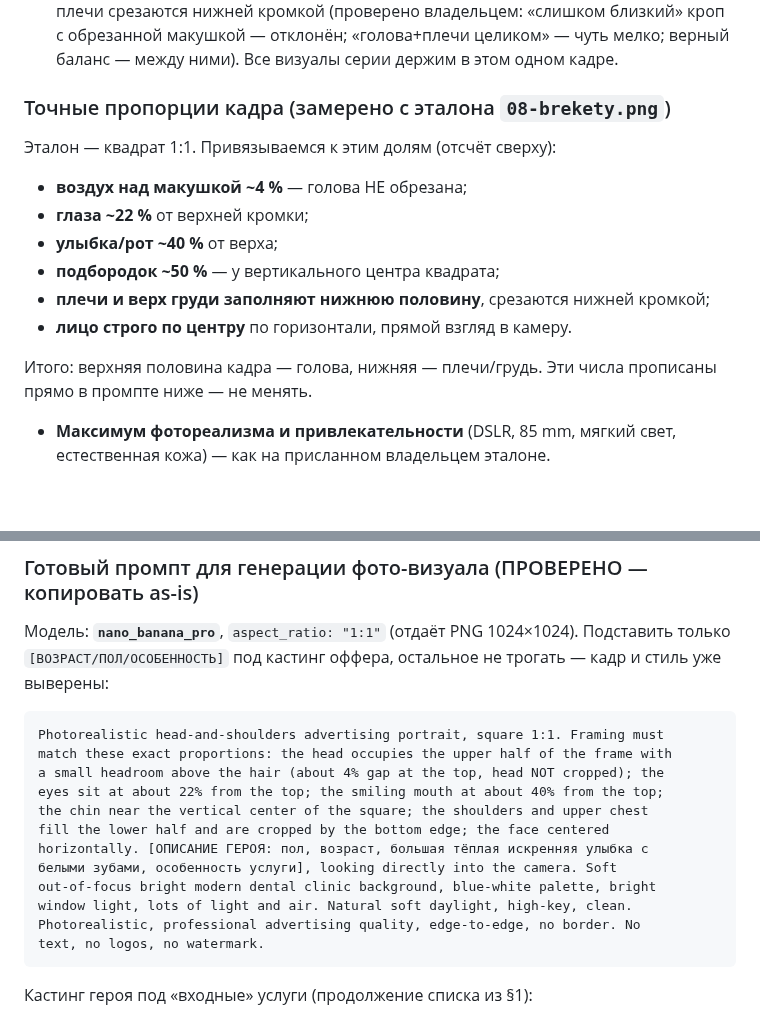
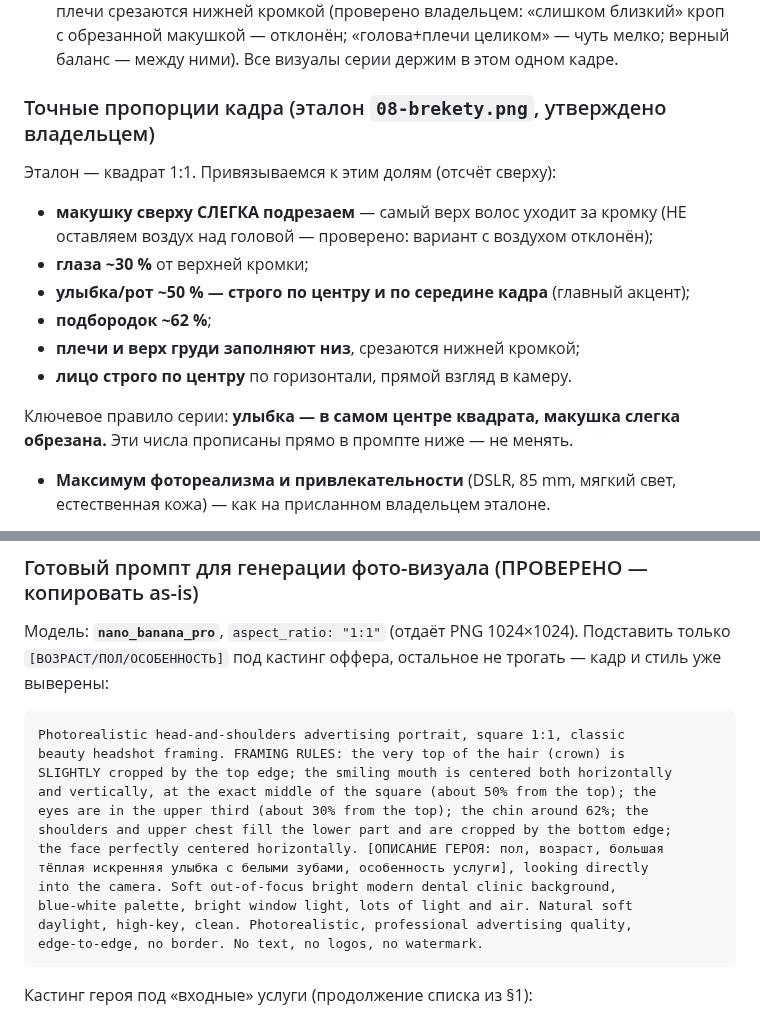
Before and after one commit to adriaaante/Angel-Dent-site, a Markdown page: _materials/announcements/STYLE.md, 2 parts joined by grey strips. Rendered like a GitHub page; blank space fills up the shorter version.

Commit message:
STYLE: финальный кадр — макушка слегка подрезана, улыбка по центру
Скорректированы доли по правке владельца: верх волос уходит за кромку,
рот строго в центре квадрата (~50%), глаза ~30%, подбородок ~62%.

````diff
--- a/_materials/announcements/STYLE.md
+++ b/_materials/announcements/STYLE.md
@@ -23,18 +23,19 @@
   кроп с обрезанной макушкой — отклонён; «голова+плечи целиком» — чуть мелко;
   верный баланс — между ними). Все визуалы серии держим в этом одном кадре.
 
-### Точные пропорции кадра (замерено с эталона `08-brekety.png`)
+### Точные пропорции кадра (эталон `08-brekety.png`, утверждено владельцем)
 
 Эталон — квадрат 1:1. Привязываемся к этим долям (отсчёт сверху):
-- **воздух над макушкой ~4 %** — голова НЕ обрезана;
-- **глаза ~22 %** от верхней кромки;
-- **улыбка/рот ~40 %** от верха;
-- **подбородок ~50 %** — у вертикального центра квадрата;
-- **плечи и верх груди заполняют нижнюю половину**, срезаются нижней кромкой;
+- **макушку сверху СЛЕГКА подрезаем** — самый верх волос уходит за кромку
+  (НЕ оставляем воздух над головой — проверено: вариант с воздухом отклонён);
+- **глаза ~30 %** от верхней кромки;
+- **улыбка/рот ~50 % — строго по центру и по середине кадра** (главный акцент);
+- **подбородок ~62 %**;
+- **плечи и верх груди заполняют низ**, срезаются нижней кромкой;
 - **лицо строго по центру** по горизонтали, прямой взгляд в камеру.
 
-Итого: верхняя половина кадра — голова, нижняя — плечи/грудь. Эти числа
-прописаны прямо в промпте ниже — не менять.
+Ключевое правило серии: **улыбка — в самом центре квадрата, макушка слегка
+обрезана.** Эти числа прописаны прямо в промпте ниже — не менять.
 - **Максимум фотореализма и привлекательности** (DSLR, 85 mm, мягкий свет,
   естественная кожа) — как на присланном владельцем эталоне.
 - **Никакого текста, надписей, водяных знаков** на фото (текст оффера задаётся
@@ -74,18 +75,18 @@
 трогать — кадр и стиль уже выверены:
 
 ```
-Photorealistic head-and-shoulders advertising portrait, square 1:1. Framing must
-match these exact proportions: the head occupies the upper half of the frame with
-a small headroom above the hair (about 4% gap at the top, head NOT cropped); the
-eyes sit at about 22% from the top; the smiling mouth at about 40% from the top;
-the chin near the vertical center of the square; the shoulders and upper chest
-fill the lower half and are cropped by the bottom edge; the face centered
-horizontally. [ОПИСАНИЕ ГЕРОЯ: пол, возраст, большая тёплая искренняя улыбка с
-белыми зубами, особенность услуги], looking directly into the camera. Soft
-out-of-focus bright modern dental clinic background, blue-white palette, bright
-window light, lots of light and air. Natural soft daylight, high-key, clean.
-Photorealistic, professional advertising quality, edge-to-edge, no border. No
-text, no logos, no watermark.
+Photorealistic head-and-shoulders advertising portrait, square 1:1, classic
+beauty headshot framing. FRAMING RULES: the very top of the hair (crown) is
+SLIGHTLY cropped by the top edge; the smiling mouth is centered both horizontally
+and vertically, at the exact middle of the square (about 50% from the top); the
+eyes are in the upper third (about 30% from the top); the chin around 62%; the
+shoulders and upper chest fill the lower part and are cropped by the bottom edge;
+the face perfectly centered horizontally. [ОПИСАНИЕ ГЕРОЯ: пол, возраст, большая
+тёплая искренняя улыбка с белыми зубами, особенность услуги], looking directly
+into the camera. Soft out-of-focus bright modern dental clinic background,
+blue-white palette, bright window light, lots of light and air. Natural soft
+daylight, high-key, clean. Photorealistic, professional advertising quality,
+edge-to-edge, no border. No text, no logos, no watermark.
 ```
 
 Кастинг героя под «входные» услуги (продолжение списка из §1):
````
